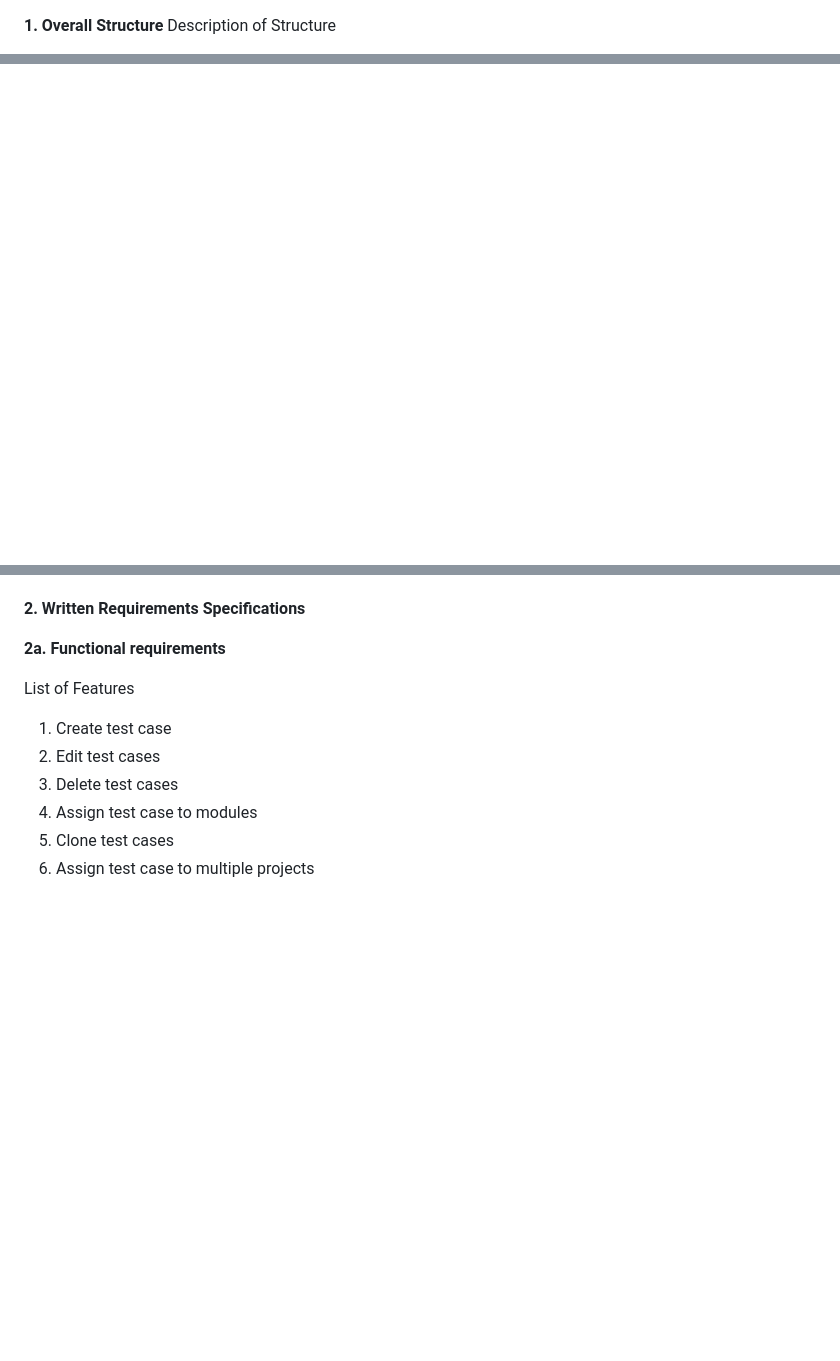
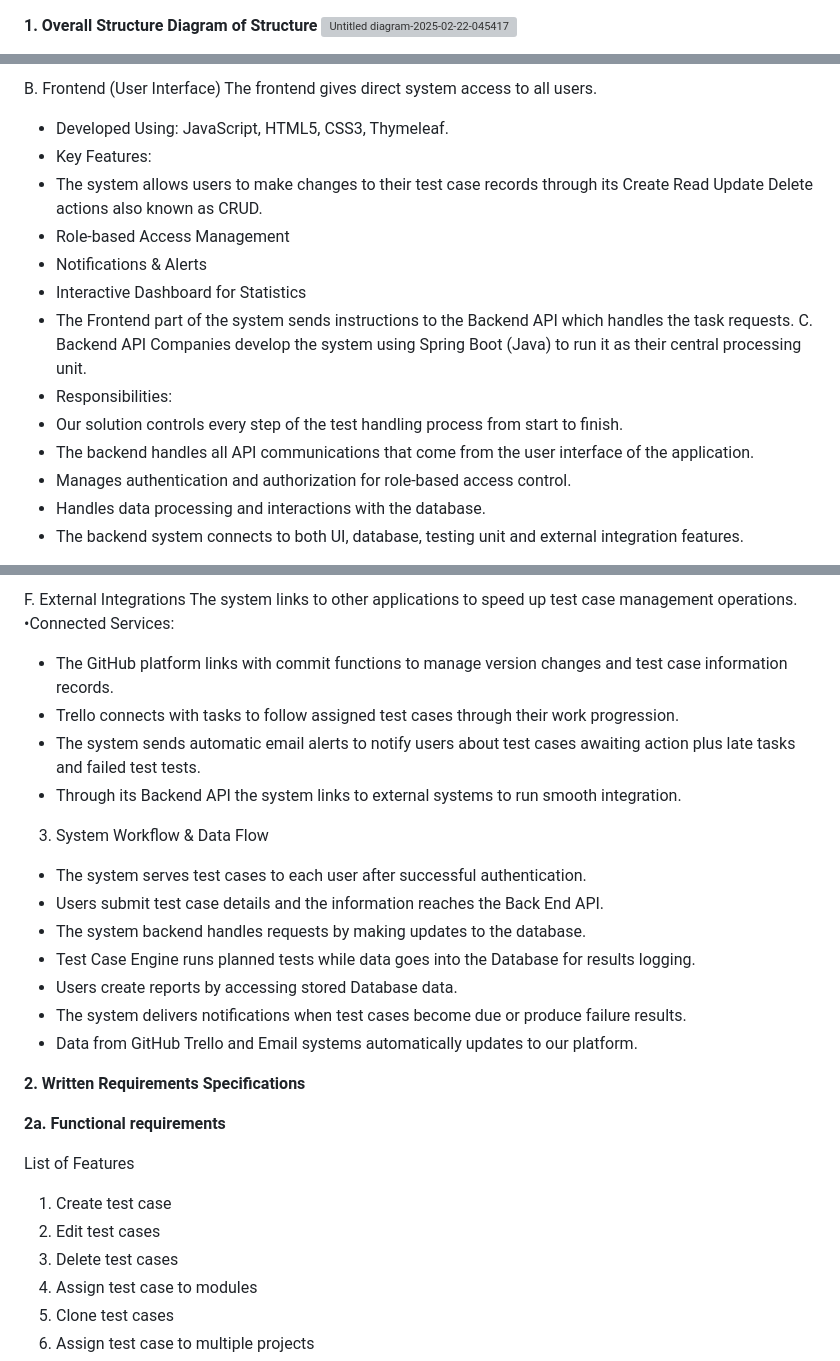
Before and after one commit to my-unt-projects/TestVault, a Markdown page: docs/reports/Deliverable_2_Report.md, 3 parts joined by grey strips. Rendered like a GitHub page; blank space fills up the shorter version; grey boxes are pictures that could not be loaded.

Commit message:
Overall structure of the system
designing system structure, description about the system structure including individual components.

```diff
--- a/docs/reports/Deliverable_2_Report.md
+++ b/docs/reports/Deliverable_2_Report.md
@@ -1,3 +1,4 @@
 **1. Overall Structure**
-Description of Structure
+**Diagram of Structure**
+![Untitled diagram-2025-02-22-045417](https://github.com/user-attachments/assets/f7b8bb0a-de4b-419d-8bee-dbc73887799e)
 
@@ -4,0 +25,18 @@ Diagram of Structure
+B. Frontend (User Interface)
+The frontend gives direct system access to all users.
+* Developed Using: JavaScript, HTML5, CSS3, Thymeleaf.
+* Key Features:
+* The system allows users to make changes to their test case records through its Create Read Update Delete actions also known as CRUD.
+* Role-based Access Management
+* Notifications & Alerts
+* Interactive Dashboard for Statistics
+* The Frontend part of the system sends instructions to the Backend API which handles the task requests.
+C. Backend API
+Companies develop the system using Spring Boot (Java) to run it as their central processing unit.
+* Responsibilities:
+* Our solution controls every step of the test handling process from start to finish.
+* The backend handles all API communications that come from the user interface of the application.
+* Manages authentication and authorization for role-based access control.
+* Handles data processing and interactions with the database.
+* The backend system connects to both UI, database, testing unit and external integration features.
+
@@ -5,3 +60,19 @@ Diagram of Structure
+F. External Integrations
+The system links to other applications to speed up test case management operations.
+•Connected Services:
+* The GitHub platform links with commit functions to manage version changes and test case information records.
+* Trello connects with tasks to follow assigned test cases through their work progression.
+* The system sends automatic email alerts to notify users about test cases awaiting action plus late tasks and failed test tests.
+* Through its Backend API the system links to external systems to run smooth integration.
+
+3. System Workflow & Data Flow
+* The system serves test cases to each user after successful authentication.
+* Users submit test case details and the information reaches the Back End API.
+* The system backend handles requests by making updates to the database.
+* Test Case Engine runs planned tests while data goes into the Database for results logging.
+* Users create reports by accessing stored Database data.
+* The system delivers notifications when test cases become due or produce failure results.
+* Data from GitHub Trello and Email systems automatically updates to our platform.
 
 **2. Written Requirements Specifications**
 
```
Also changed, not shown: other parts of docs/reports/Deliverable_2_Report.md (+37 -1 lines).
